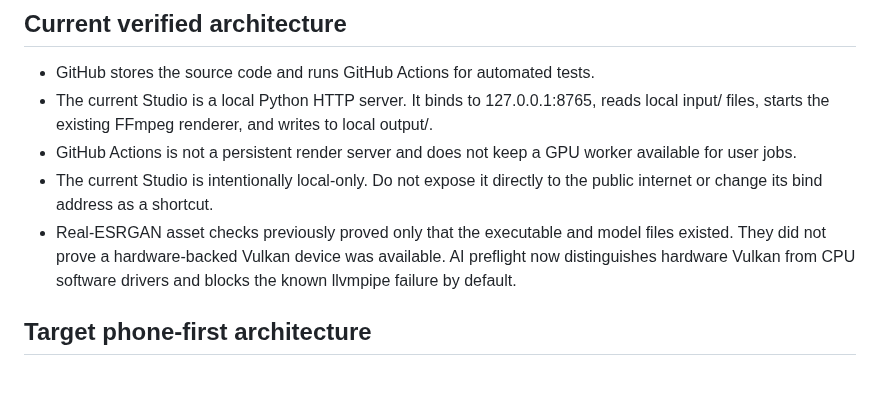
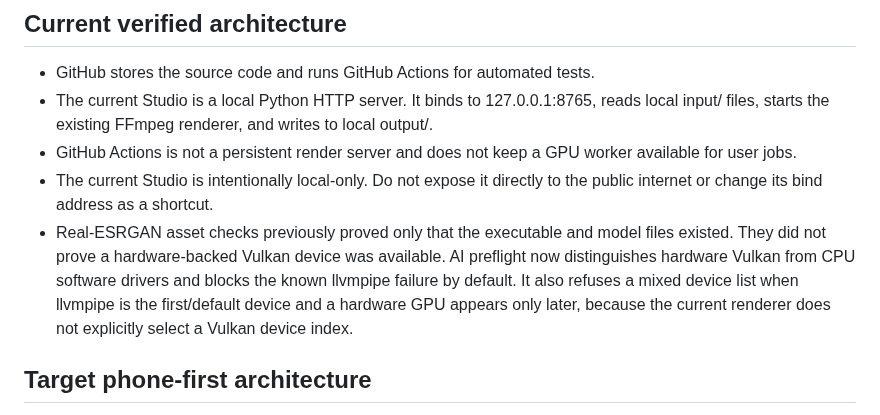
Before and after one commit to laylasauce712-ctrl/Heyaa, a Markdown page: docs/cloud-architecture.md, the part around the change. Rendered like a GitHub page; blank space fills up the shorter version.

Commit message:
docs(cloud): clarify Vulkan default device safety

```diff
--- a/docs/cloud-architecture.md
+++ b/docs/cloud-architecture.md
@@ -8,7 +8,7 @@ Status: architecture baseline only. This document does not claim that Heyaa is d
 - The current Studio is a local Python HTTP server. It binds to 127.0.0.1:8765, reads local input/ files, starts the existing FFmpeg renderer, and writes to local output/.
 - GitHub Actions is not a persistent render server and does not keep a GPU worker available for user jobs.
 - The current Studio is intentionally local-only. Do not expose it directly to the public internet or change its bind address as a shortcut.
-- Real-ESRGAN asset checks previously proved only that the executable and model files existed. They did not prove a hardware-backed Vulkan device was available. AI preflight now distinguishes hardware Vulkan from CPU software drivers and blocks the known llvmpipe failure by default.
+- Real-ESRGAN asset checks previously proved only that the executable and model files existed. They did not prove a hardware-backed Vulkan device was available. AI preflight now distinguishes hardware Vulkan from CPU software drivers and blocks the known llvmpipe failure by default. It also refuses a mixed device list when llvmpipe is the first/default device and a hardware GPU appears only later, because the current renderer does not explicitly select a Vulkan device index.
 
 ## Target phone-first architecture
 
```
